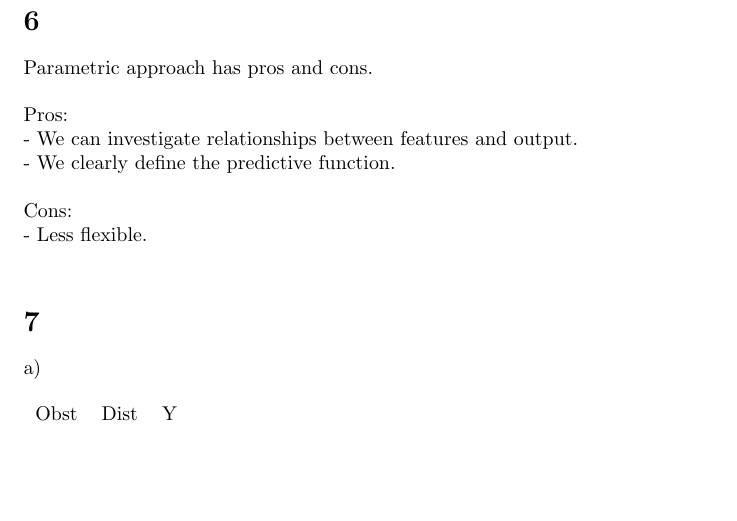
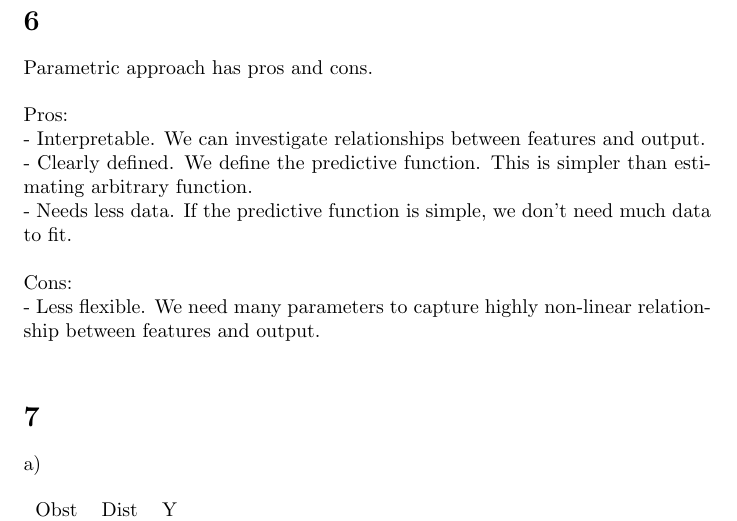
Before and after one commit to Neithrik/ISL, a LaTeX document (2_statistical_learning.tex): part of page 3 of 3, cut so that both start at the same text, the shorter picture padded with empty space. Compiled offline with pdfLaTeX.

Commit message:
Completing Chapter 2.

```diff
--- a/2_statistical_learning.tex
+++ b/2_statistical_learning.tex
@@ -85,11 +85,12 @@ There are two scenarios where more flexibility might not be desirable:
 Parametric approach has pros and cons. \\
 
 Pros: \\
- - We can investigate relationships between features and output. \\
- - We clearly define the predictive function. \\
+ - Interpretable. We can investigate relationships between features and output. \\
+ - Clearly defined. We define the predictive function. This is simpler than estimating arbitrary function. \\
+ - Needs less data. If the predictive function is simple, we don't need much data to fit. \\
 
 Cons: \\
- - Less flexible. \\
+ - Less flexible. We need many parameters to capture highly non-linear relationship between features and output. \\
 
 \section{}
 
```
Also changed, not shown: 2_statistical_learning.pdf, 5 other files.
